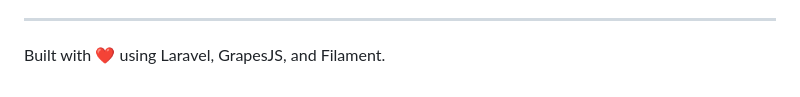
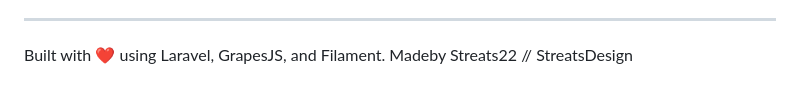
Before and after one commit to Streats22/LaraGrape, a Markdown page: README.md, the part around the change. Drawn GitHub-style.

```diff
--- a/README.md
+++ b/README.md
@@ -221,3 +221,4 @@ For issues and questions:
 ---
 
 Built with ❤️ using Laravel, GrapesJS, and Filament.
+Madeby Streats22 // StreatsDesign
```
